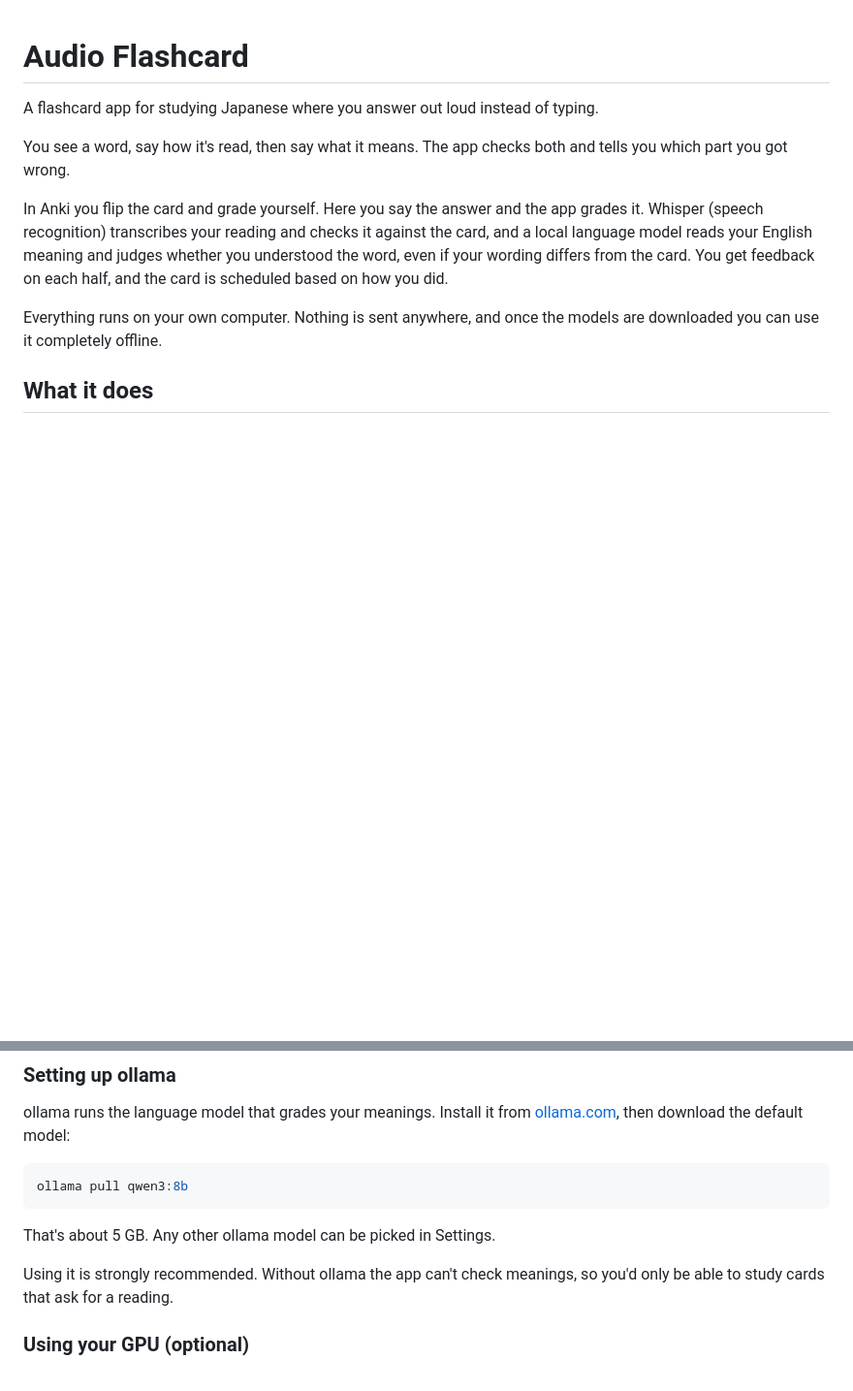
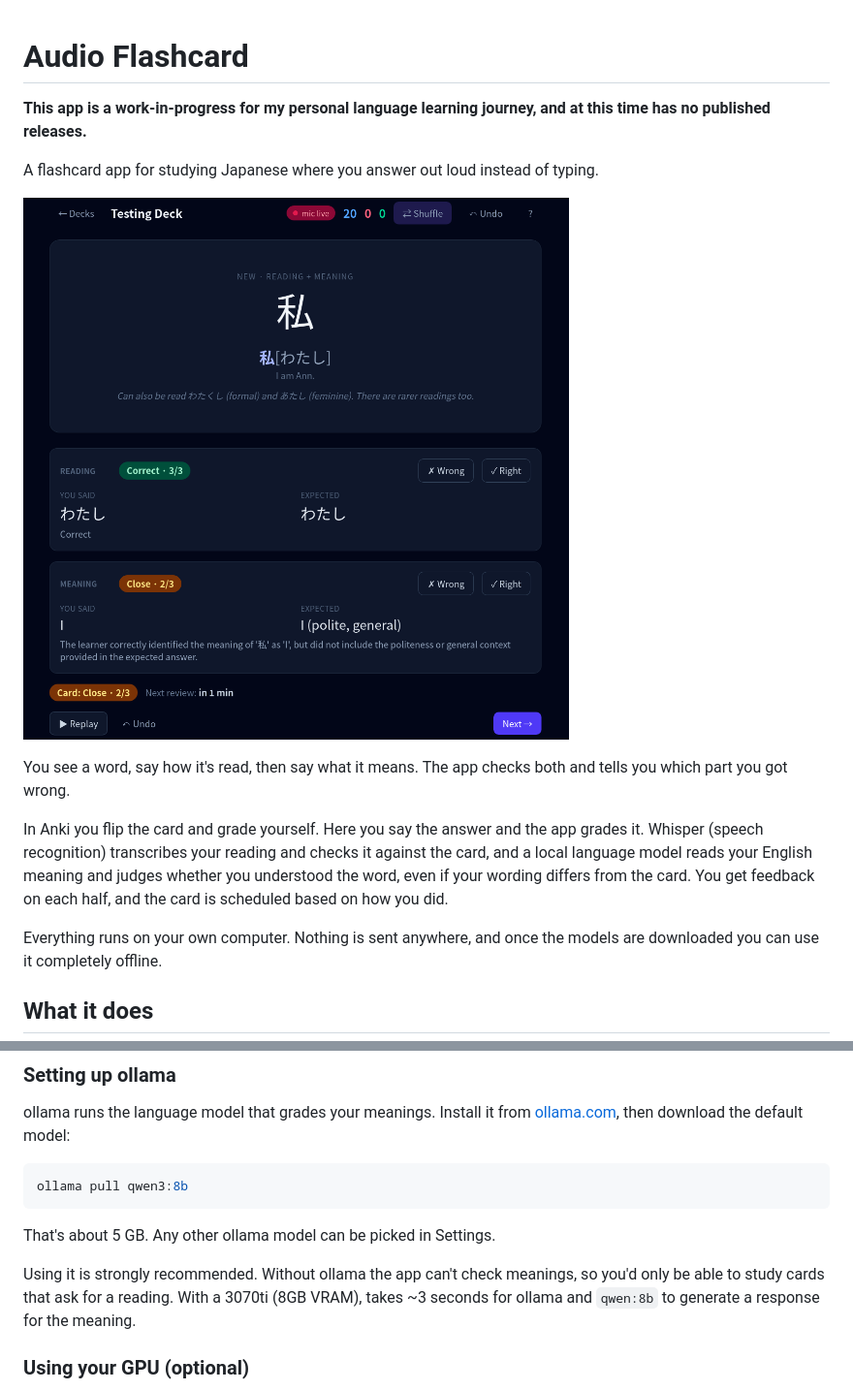
Before and after one commit to jonp382/Audio-Flashcard, a Markdown page: README.md, 2 parts joined by grey strips. Shown at 97% size. Rendered like a GitHub page; pictures changed too: images/example.png (added); blank space fills up the shorter version.

```diff
--- a/README.md
+++ b/README.md
@@ -1,6 +1,10 @@
 # Audio Flashcard
 
+**This app is a work-in-progress for my personal language learning journey, and at this time has no published releases.**
+
 A flashcard app for studying Japanese where you answer out loud instead of typing.
+
+![image1](./images/example.png)
 
 You see a word, say how it's read, then say what it means. The app checks both and tells you which part you got wrong.
 
@@ -78,7 +82,7 @@ ollama pull qwen3:8b
 
 That's about 5 GB. Any other ollama model can be picked in Settings.
 
-Using it is strongly recommended. Without ollama the app can't check meanings, so you'd only be able to study cards that ask for a reading.
+Using it is strongly recommended. Without ollama the app can't check meanings, so you'd only be able to study cards that ask for a reading. With a 3070ti (8GB VRAM), takes ~3 seconds for ollama and `qwen:8b` to generate a response for the meaning.
 
 ### Using your GPU (optional)
 
```
